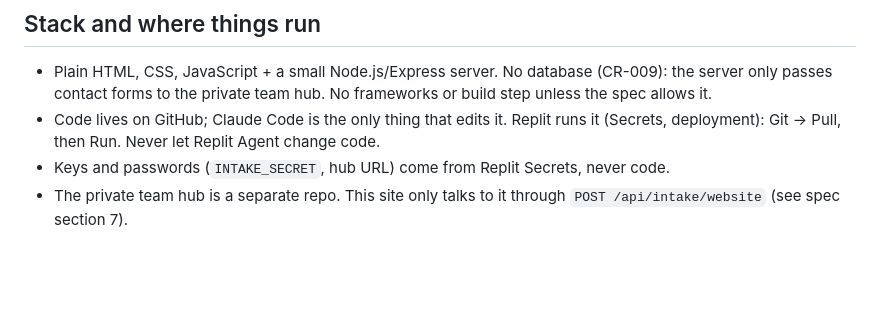
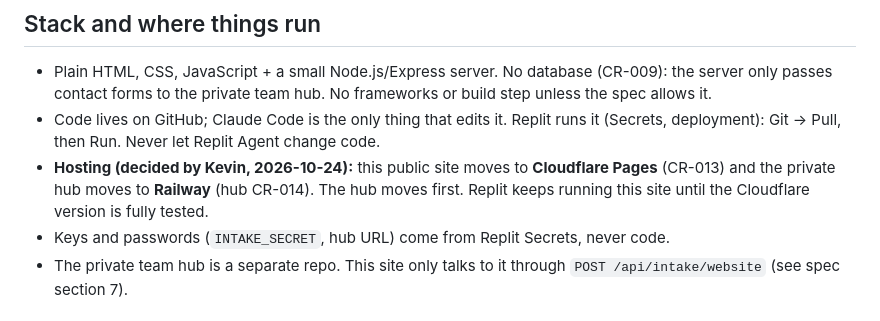
Before and after one commit to KaydenKamberi/Public-Website-Mainstreet, a Markdown page: CLAUDE.md, the part around the change. Rendered like a GitHub page; blank space fills up the shorter version.

Commit message:
CLAUDE.md: hosting decision (Cloudflare Pages for this site, Railway for the hub)
Co-Authored-By: Claude Opus 5.5 <noreply@anthropic.com>

```diff
--- a/CLAUDE.md
+++ b/CLAUDE.md
@@ -26,6 +26,7 @@ The public website for Mainstreet Sites SD (mainstreetsitessd.com). Restaurants
 ## Stack and where things run
 - Plain HTML, CSS, JavaScript + a small Node.js/Express server. No database (CR-009): the server only passes contact forms to the private team hub. No frameworks or build step unless the spec allows it.
 - Code lives on GitHub; Claude Code is the only thing that edits it. Replit runs it (Secrets, deployment): Git → Pull, then Run. Never let Replit Agent change code.
+- **Hosting (decided by Kevin, 2026-10-24):** this public site moves to **Cloudflare Pages** (CR-013) and the private hub moves to **Railway** (hub CR-014). The hub moves first. Replit keeps running this site until the Cloudflare version is fully tested.
 - Keys and passwords (`INTAKE_SECRET`, hub URL) come from Replit Secrets, never code.
 - The private team hub is a separate repo. This site only talks to it through `POST /api/intake/website` (see spec section 7).
 
```
